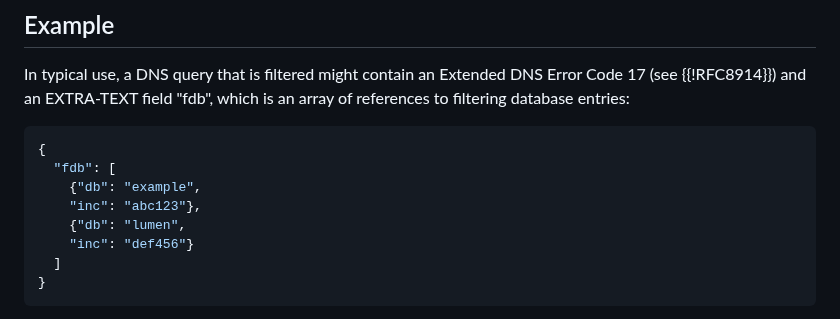
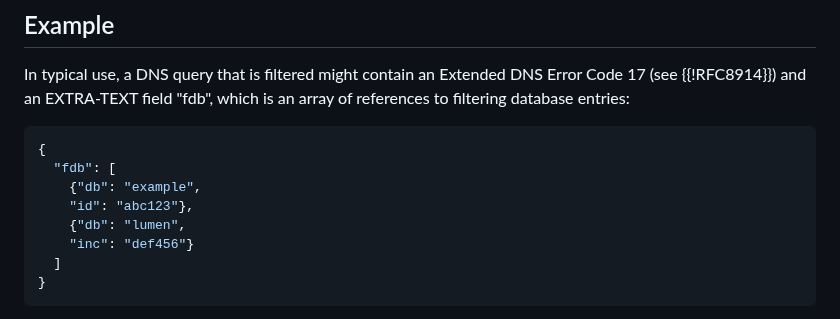
Before and after one commit to mnot/public-resolver-errors, a Markdown page: draft-nottingham-public-resolver-errors.md, the part around the change. GitHub-like rendering.

Commit message:
Update draft-nottingham-public-resolver-errors.md
Co-authored-by: Lars Eggert <lars@eggert.org>

```diff
--- a/draft-nottingham-public-resolver-errors.md
+++ b/draft-nottingham-public-resolver-errors.md
@@ -80,7 +80,7 @@ In typical use, a DNS query that is filtered might contain an Extended DNS Error
 {
   "fdb": [
     {"db": "example",
-    "inc": "abc123"},
+    "id": "abc123"},
     {"db": "lumen",
     "inc": "def456"}
   ]
```
